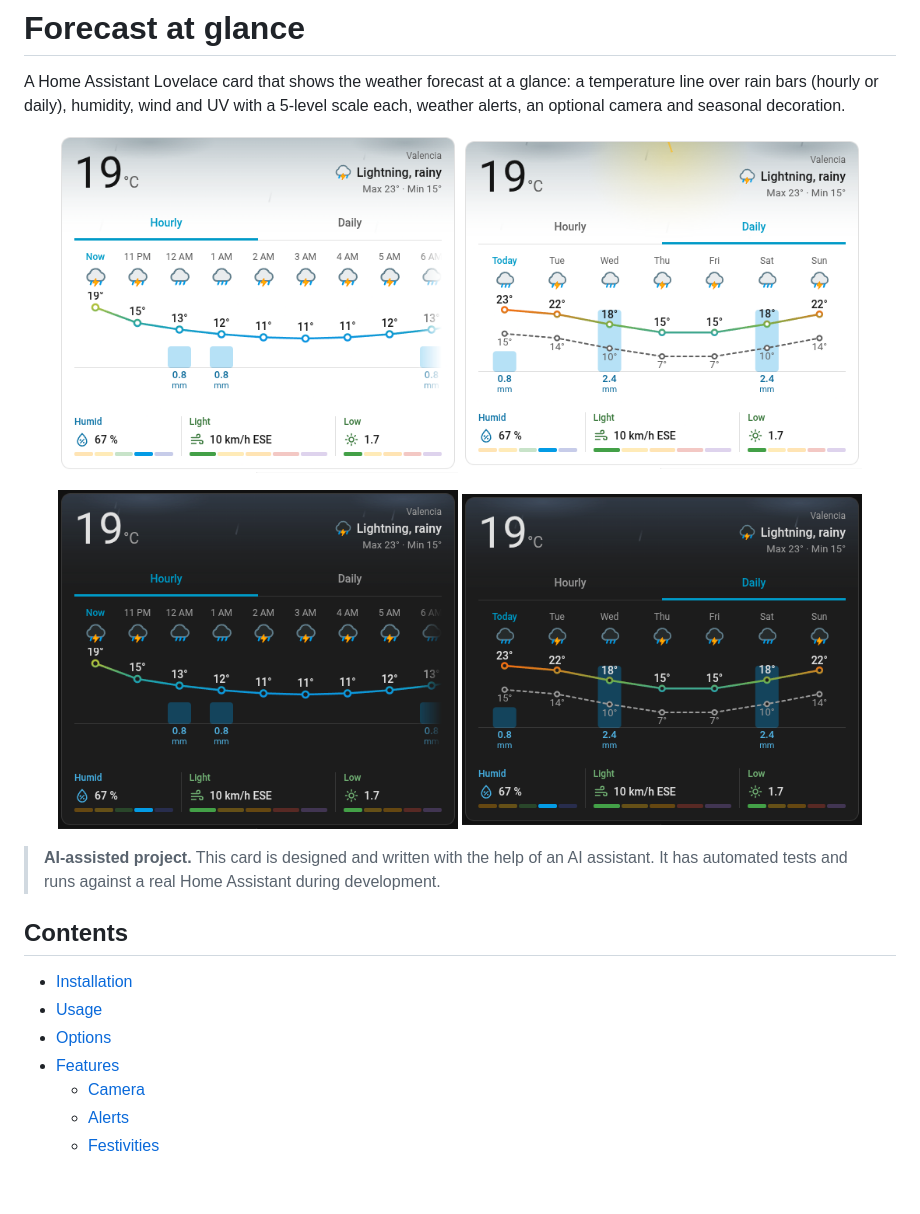
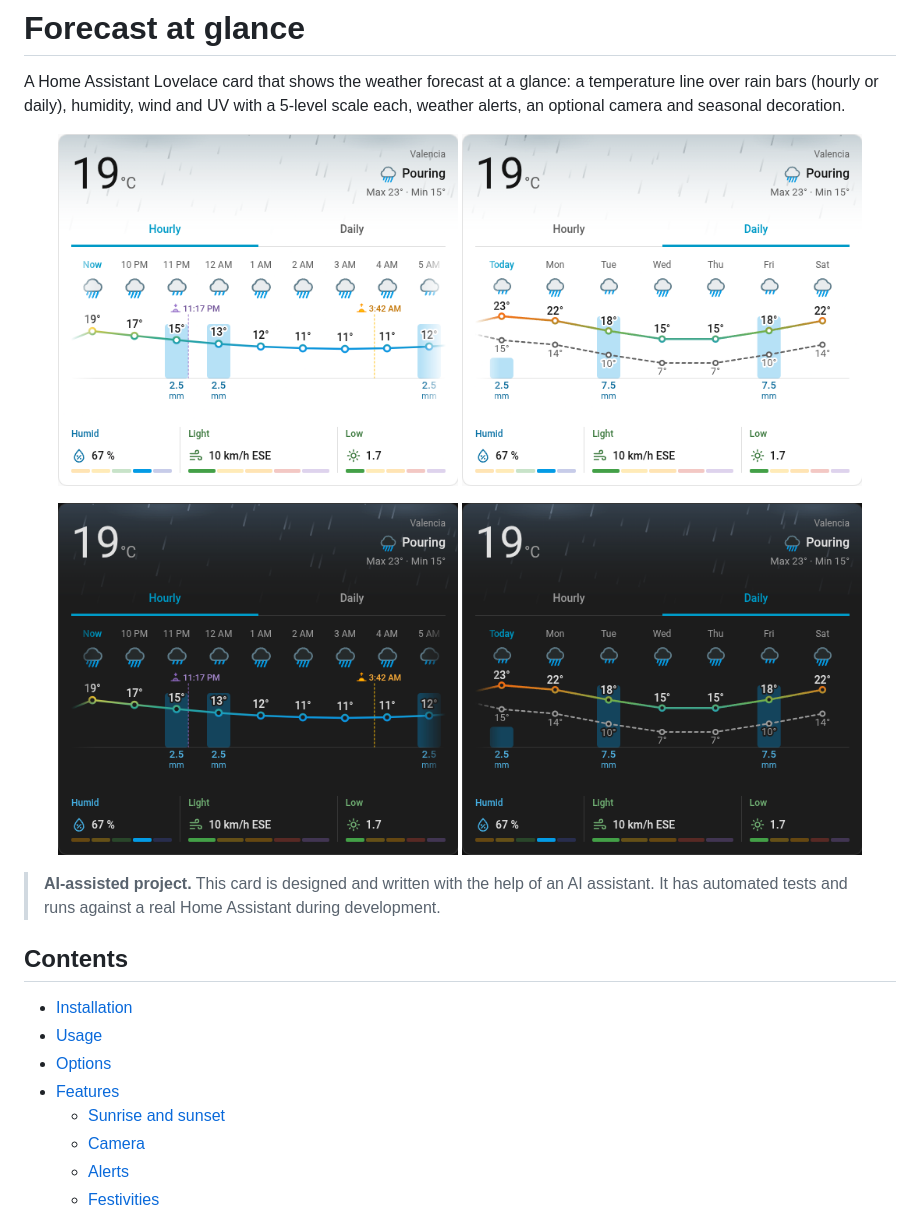
Before and after one commit to Hydradox/ha-forecast-card, a Markdown page: README.md, the part around one of its changes. Drawn GitHub-style; pictures changed too: docs/images/daily-dark.png, docs/images/daily-light.png, docs/images/hourly-dark.png; blank space fills up the shorter version.

Commit message:
docs: updated README

```diff
--- a/README.md
+++ b/README.md
@@ -20,6 +20,7 @@ A Home Assistant Lovelace card that shows the weather forecast at a glance: a te
 - [Usage](#usage)
 - [Options](#options)
 - [Features](#features)
+  - [Sunrise and sunset](#sunrise-and-sunset)
   - [Camera](#camera)
   - [Alerts](#alerts)
   - [Festivities](#festivities)
```
Also changed, not shown: other parts of README.md (+19 -0 lines), 2 other files.
